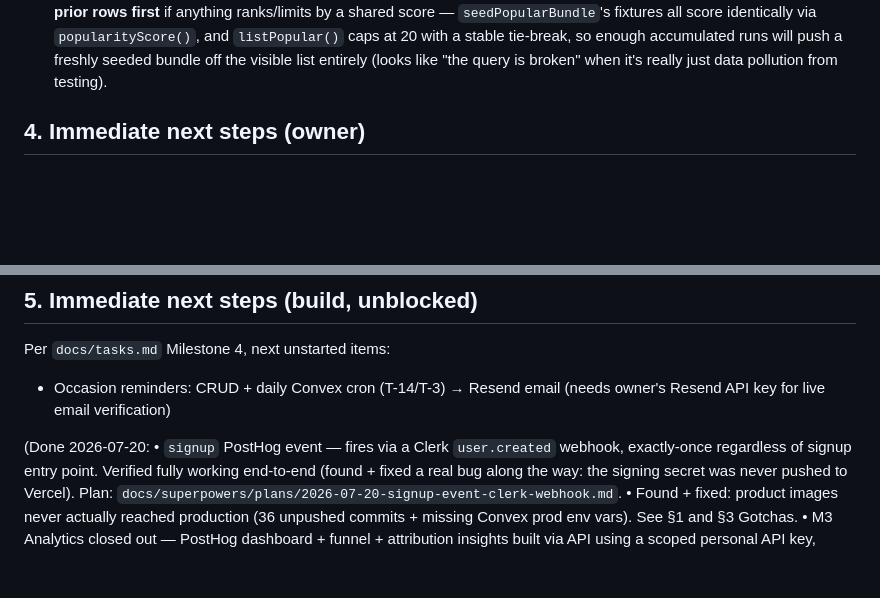
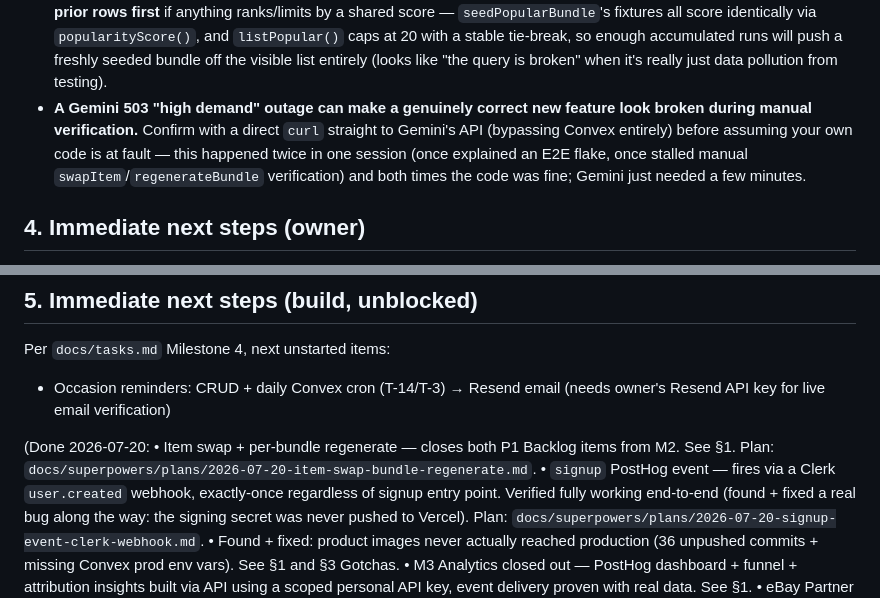
Before and after one commit to alanhasbiro/perfectbundle, a Markdown page: docs/handover.md, 2 parts joined by grey strips. GitHub-like rendering; blank space fills up the shorter version.

```diff
--- a/docs/handover.md
+++ b/docs/handover.md
@@ -51,6 +52,7 @@ Nothing currently blocked — occasion reminders (§5) are waiting on a Resend A
 - **A hard `page.goto()` reload can leave a deeply-nested component's `useAuth()` briefly behind a shallower one's (e.g. the site header)** — unlike a real user's client-side `<Link>` navigation, which never remounts Clerk. If a component's signed-out and signed-in-but-not-yet-loaded states render identical markup (as `SaveButton`'s do), a Playwright click can silently land on the stale guest-mode branch. Use `expect(async () => { ...click...; ...assert the real effect...; }).toPass({ timeout })` to retry the interaction rather than a single click + assert.
 - **In this Playwright config, `mobile-chrome` runs on the Chromium *engine*** (Pixel 7 emulation) — `test.skip(({ browserName }) => ...)` checking `browserName !== "chromium"` will NOT skip it. Use `testInfo.project.name` instead (matching `quiz-flow.spec.ts`'s existing convention) when a test should only run on the literal `"chromium"` project.
 - **`testSupport.ts` seed mutations that get called repeatedly across local dev/test runs should clean up their own prior rows first** if anything ranks/limits by a shared score — `seedPopularBundle`'s fixtures all score identically via `popularityScore()`, and `listPopular()` caps at 20 with a stable tie-break, so enough accumulated runs will push a freshly seeded bundle off the visible list entirely (looks like "the query is broken" when it's really just data pollution from testing).
+- **A Gemini 503 "high demand" outage can make a genuinely correct new feature look broken during manual verification.** Confirm with a direct `curl` straight to Gemini's API (bypassing Convex entirely) before assuming your own code is at fault — this happened twice in one session (once explained an E2E flake, once stalled manual `swapItem`/`regenerateBundle` verification) and both times the code was fine; Gemini just needed a few minutes.
 
 ## 4. Immediate next steps (owner)
 
@@ -66,6 +68,8 @@ Per `docs/tasks.md` Milestone 4, next unstarted items:
 - Occasion reminders: CRUD + daily Convex cron (T-14/T-3) → Resend email (needs owner's Resend API key for live email verification)
 
 (Done 2026-07-20:
+ • Item swap + per-bundle regenerate — closes both P1 Backlog items from M2. See §1. Plan:
+   `docs/superpowers/plans/2026-07-20-item-swap-bundle-regenerate.md`.
  • `signup` PostHog event — fires via a Clerk `user.created` webhook, exactly-once regardless
    of signup entry point. Verified fully working end-to-end (found + fixed a real bug along
    the way: the signing secret was never pushed to Vercel). Plan:
```
Also changed, not shown: other parts of docs/handover.md (+1 -0 lines), docs/checkpoint.md (+3 -2 lines).
